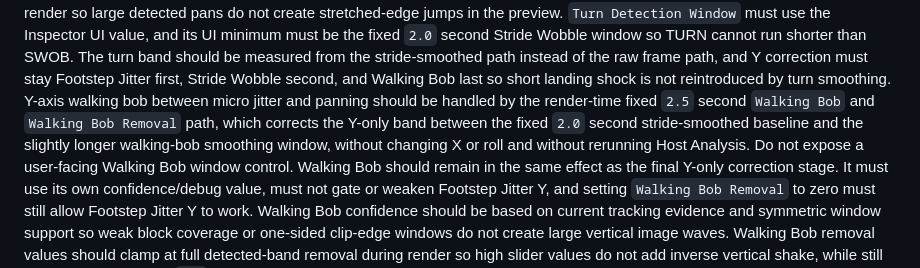
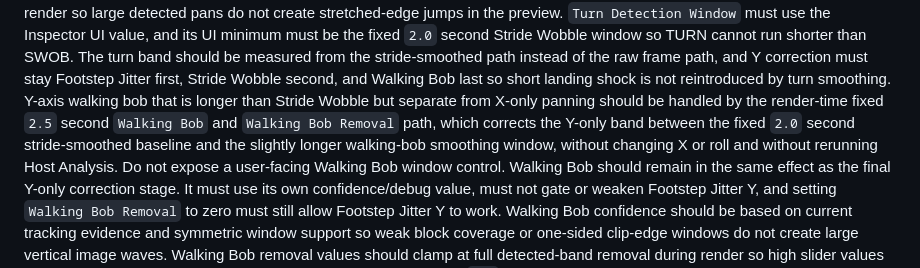
Before and after one commit to Joshyk/EmDash-FCP-Stabilizer, a Markdown page: AGENTS.md, the part around the change. GitHub-like rendering.

Commit message:
Clarify Walking Bob guidance

```diff
--- a/AGENTS.md
+++ b/AGENTS.md
@@ -163,11 +163,11 @@ minimum must be the fixed `2.0` second Stride Wobble window so TURN cannot run s
 SWOB. The turn band should be measured from the stride-smoothed path instead of the raw frame
 path, and Y correction must stay Footstep Jitter first, Stride Wobble second, and Walking Bob
 last so short landing shock is not reintroduced by turn smoothing.
-Y-axis walking bob between micro jitter and panning should be handled by the render-time
-fixed `2.5` second `Walking Bob` and `Walking Bob Removal` path, which corrects the Y-only
-band between the fixed `2.0` second stride-smoothed baseline and the slightly longer
-walking-bob smoothing window, without changing X or roll and without rerunning Host
-Analysis. Do not expose a user-facing Walking Bob window control.
+Y-axis walking bob that is longer than Stride Wobble but separate from X-only panning should
+be handled by the render-time fixed `2.5` second `Walking Bob` and `Walking Bob Removal`
+path, which corrects the Y-only band between the fixed `2.0` second stride-smoothed baseline
+and the slightly longer walking-bob smoothing window, without changing X or roll and without
+rerunning Host Analysis. Do not expose a user-facing Walking Bob window control.
 Walking Bob should remain in the same effect as the final Y-only correction stage. It must
 use its own confidence/debug value, must not gate or weaken Footstep Jitter Y, and setting
 `Walking Bob Removal` to zero must still allow Footstep Jitter Y to work.
```
